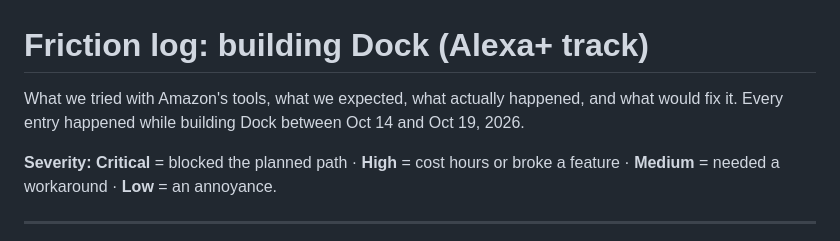
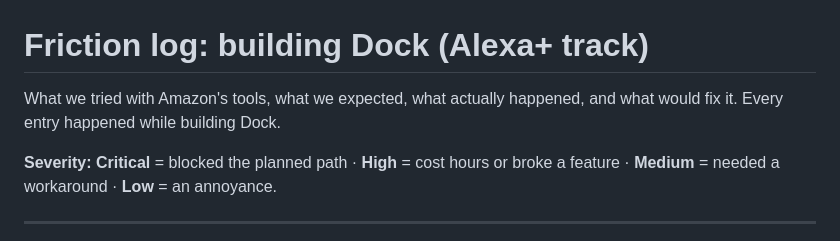
Before and after one commit to AndyHuynh24/EchoDock, a Markdown page: docs/FRICTION-LOG.md, the part around the change. Drawn GitHub-style.

Commit message:
Update friction log

```diff
--- a/docs/FRICTION-LOG.md
+++ b/docs/FRICTION-LOG.md
@@ -1,6 +1,6 @@
 # Friction log: building Dock (Alexa+ track)
 
-What we tried with Amazon's tools, what we expected, what actually happened, and what would fix it. Every entry happened while building Dock between Oct 14 and Oct 19, 2026.
+What we tried with Amazon's tools, what we expected, what actually happened, and what would fix it. Every entry happened while building Dock.
 
 **Severity:** **Critical** = blocked the planned path · **High** = cost hours or broke a feature · **Medium** = needed a workaround · **Low** = an annoyance.
 
```
